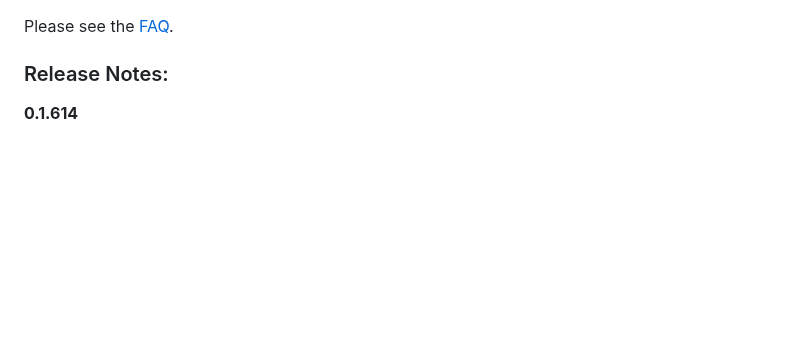
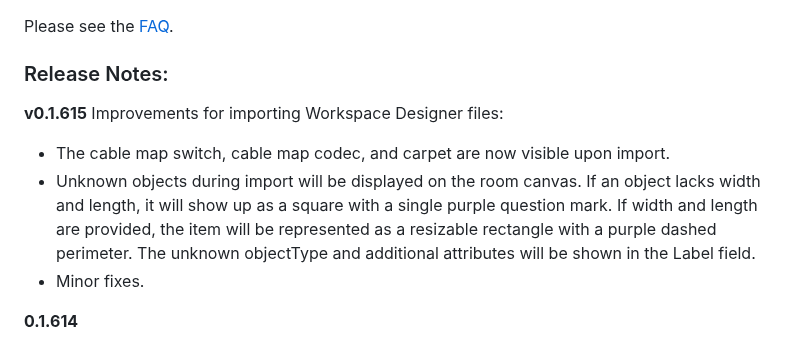
Before and after one commit to vtjoeh/video_room_calc, a Markdown page: README.md, the part around the change. GitHub-like rendering; blank space fills up the shorter version.

Commit message:
v0.1.615 README.md update

```diff
--- a/README.md
+++ b/README.md
@@ -7,6 +7,12 @@ Video Room Calculator is a community project aimed at creating collaboration roo
 Please see the [FAQ](https://github.com/vtjoeh/video_room_calc/blob/main/FAQ.md).
 
 ### Release Notes:
+
+**v0.1.615**
+Improvements for importing Workspace Designer files:
+- The cable map switch, cable map codec, and carpet are now visible upon import.
+- Unknown objects during import will be displayed on the room canvas. If an object lacks width and length, it will show up as a square with a single purple question mark. If width and length are provided, the item will be represented as a resizable rectangle with a purple dashed perimeter. The unknown objectType and additional attributes will be shown in the Label field.
+- Minor fixes.
 
 **0.1.614**
 - An Open File button has been added to the +New modal, allowing users to open either Video Room Calculator or Workspace Designer JSON formats. 📁
```
